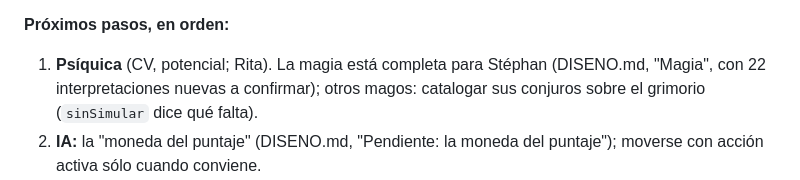
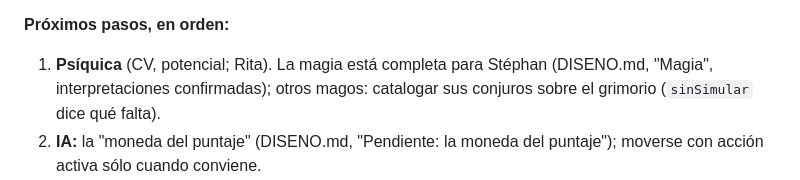
Before and after one commit to GaelZiade/anima-sim, a Markdown page: README.md, the part around the change. Rendered like a GitHub page.

Commit message:
Magia: interpretaciones de la parte 3 confirmadas
Co-Authored-By: Claude Opus 5.5 <noreply@anthropic.com>
Claude-Session: https://claude.ai/code/session_016ejhFE4tfbgwBY7aBsMPSE

```diff
--- a/README.md
+++ b/README.md
@@ -143,8 +143,8 @@ habilidades del Ki (Absorción, Armadura mayor, Aura, Curación).
 
 **Próximos pasos, en orden:**
 
-1. **Psíquica** (CV, potencial; Rita). La magia está completa para Stéphan (DISENO.md, "Magia", con 22
-   interpretaciones nuevas a confirmar); otros magos: catalogar sus conjuros sobre el grimorio
+1. **Psíquica** (CV, potencial; Rita). La magia está completa para Stéphan (DISENO.md, "Magia", interpretaciones
+   confirmadas); otros magos: catalogar sus conjuros sobre el grimorio
    (`sinSimular` dice qué falta).
 2. **IA:** la "moneda del puntaje" (DISENO.md, "Pendiente: la moneda del puntaje"); moverse con
    acción activa sólo cuando conviene.
```
Also changed, not shown: CHANGELOG.md (+1 -0 lines), DISENO.md (+1 -1 lines).
